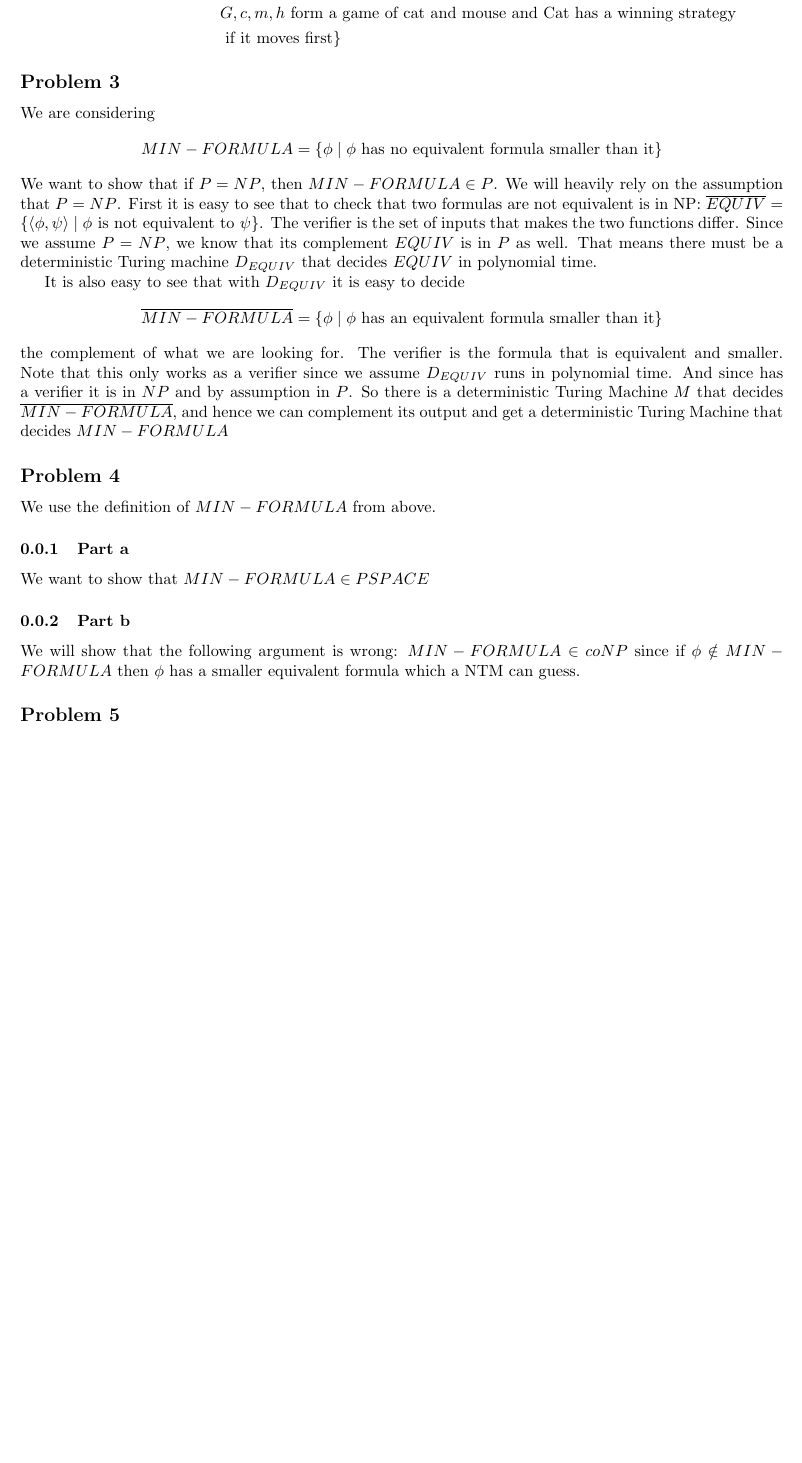
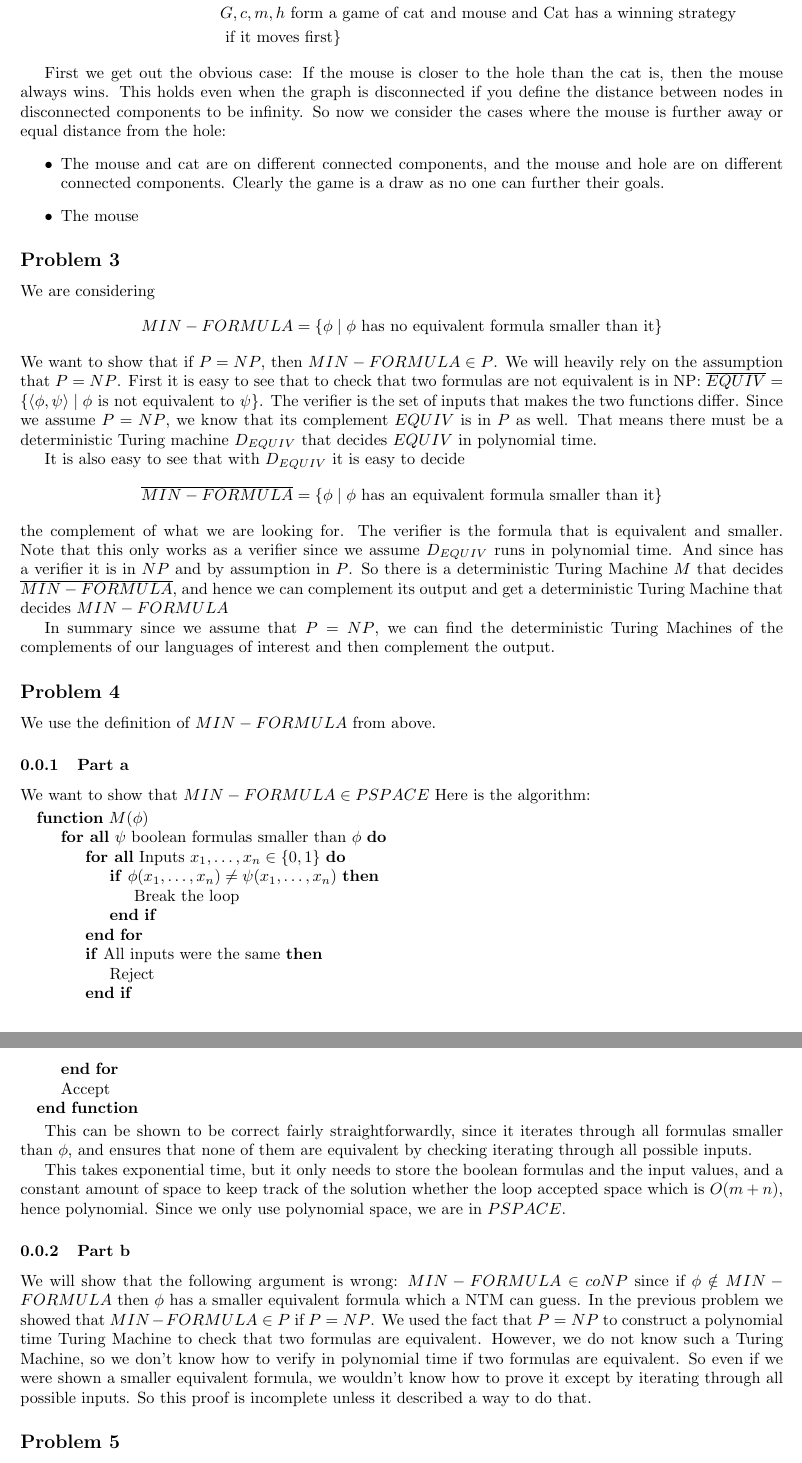
Before and after one commit to stephenphillips42/CIS511-Homework, a LaTeX problem sheet (HW6/cis511hw6.tex): part of page 2 of 2 before the commit and two parts of pages 2 and 3 of 3 after it, the two joined at a grey line, cut so that both start at the same text, the shorter picture padded with empty space. Compiled offline with pdfLaTeX.

Commit message:
Finished problem 4

```diff
--- a/HW6/cis511hw6.tex
+++ b/HW6/cis511hw6.tex
@@ -76,7 +76,24 @@ HAPPY-CAT =&\; \{ \langle G,c,m,h \rangle \mid \\
 % Wait... isn't this just a slightly more complicated version of PATH? Meaning we just need to know:
 % If there is a path for both the cat and the mouse to the hole, and the cat's shortest path to the hole has length
 % less than or equal to the mouses, then the cat wins.
+First we get out the obvious case: If the mouse is closer to the hole than the cat is, then the mouse always wins.
+This holds even when the graph is disconnected if you define the distance between nodes in disconnected components
+to be infinity. So now we consider the cases where the mouse is further away or equal distance from the hole:
+\begin{itemize}
+\item The mouse and cat are on different connected components, and the mouse and hole are on different connected
+components. Clearly the game is a draw as no one can further their goals.
+\item The mouse
+\end{itemize}
 
+
+% Next we get out of the way the more tedious cases where the graph is disconnected.
+% \begin{itemize}
+% \item If the cat, mouse, and hole are all in different connected components, it is a stalemate, since there is
+% nothing any of them can do to move to their objectives. (Or if the cat and hole are on the same connected component
+% and the mouse on a different one)
+% \item If the mouse and hole are on one connected component, and the cat on another, the mouse will always win no
+% matter what the cat does
+% \end{itemize}
 
 \subsection*{Problem 3}
 We are considering
@@ -97,6 +114,8 @@ a verifier since we assume $D_{EQUIV}$ runs in polynomial time. And since has a
 assumption in $P$. So there is a deterministic Turing Machine $M$ that decides $\overline{MIN-FORMULA}$, and hence
 we can complement its output and get a deterministic Turing Machine that decides ${MIN-FORMULA}$
 
+In summary since we assume that $P = NP$, we can find the deterministic Turing Machines of the complements of our
+languages of interest and then complement the output.
 
 \subsection*{Problem 4}
 We use the definition of $MIN-FORMULA$ from above.
@@ -104,11 +123,40 @@ We use the definition of $MIN-FORMULA$ from above.
 We want to show that $MIN-FORMULA \in PSPACE$
 % Is this not just enumerate all formulas less than this and check that they are equivalent by going through all 2^n
 % formulas?
+Here is the algorithm:
+
+\begin{algorithmic}
+\Function{$M$}{$\phi$}
+  \ForAll{$\psi$ boolean formulas smaller than $\phi$}
+    \ForAll{Inputs $x_1,\ldots,x_n \in \{0,1\}$}
+      \If{$\phi(x_1,\ldots,x_n) \neq \psi(x_1,\ldots,x_n)$}
+        \State Break the loop
+      \EndIf
+    \EndFor
+    \If{All inputs were the same}
+      \State Reject
+    \EndIf
+  \EndFor
+  \State Accept
+\EndFunction
+\end{algorithmic}
+
+This can be shown to be correct fairly straightforwardly, since it iterates through all formulas smaller than
+$\phi$, and ensures that none of them are equivalent by checking iterating through all possible inputs.
+
+This takes exponential time, but it only needs to store the boolean formulas and the input values,
+and a constant amount of space to keep track of the solution whether the loop accepted space which is $O(m+n)$,
+hence polynomial. Since we only use polynomial space, we are in $PSPACE$.
 
 \subsubsection{Part b}
 We will show that the following argument is wrong: $MIN-FORMULA \in coNP$ since if $\phi \notin MIN-FORMULA$ then
 $\phi$ has a smaller equivalent formula which a NTM can guess.
 % This doesn't work because it takes exponential time to verify that two formulas are the same.
+In the previous problem we showed that $MIN-FORMULA \in P$ if $P = NP$. We used the fact that $P = NP$ to construct
+a polynomial time Turing Machine to check that two formulas are equivalent. However, we do not know such a Turing
+Machine, so we don't know how to verify in polynomial time if two formulas are equivalent. So even if we were shown
+a smaller equivalent formula, we wouldn't know how to prove it except by iterating through all possible inputs.
+So this proof is incomplete unless it described a way to do that.
 
 \subsection*{Problem 5}
 Show that the language of properly nested parenthesis and brackets is in $L$ (e.g. $([()()]([]))$ )
```
Also changed, not shown: HW6/cis511hw6.pdf.
